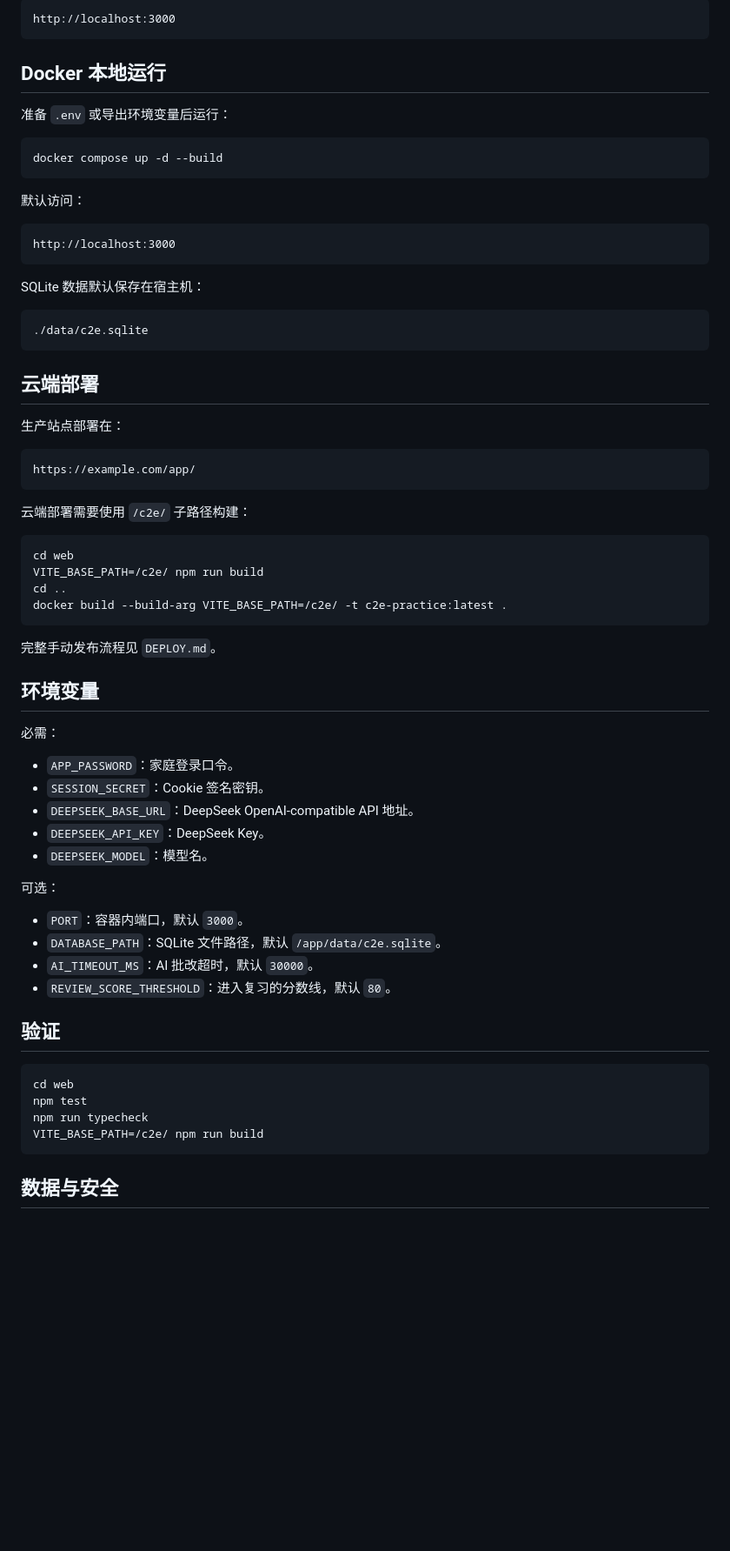
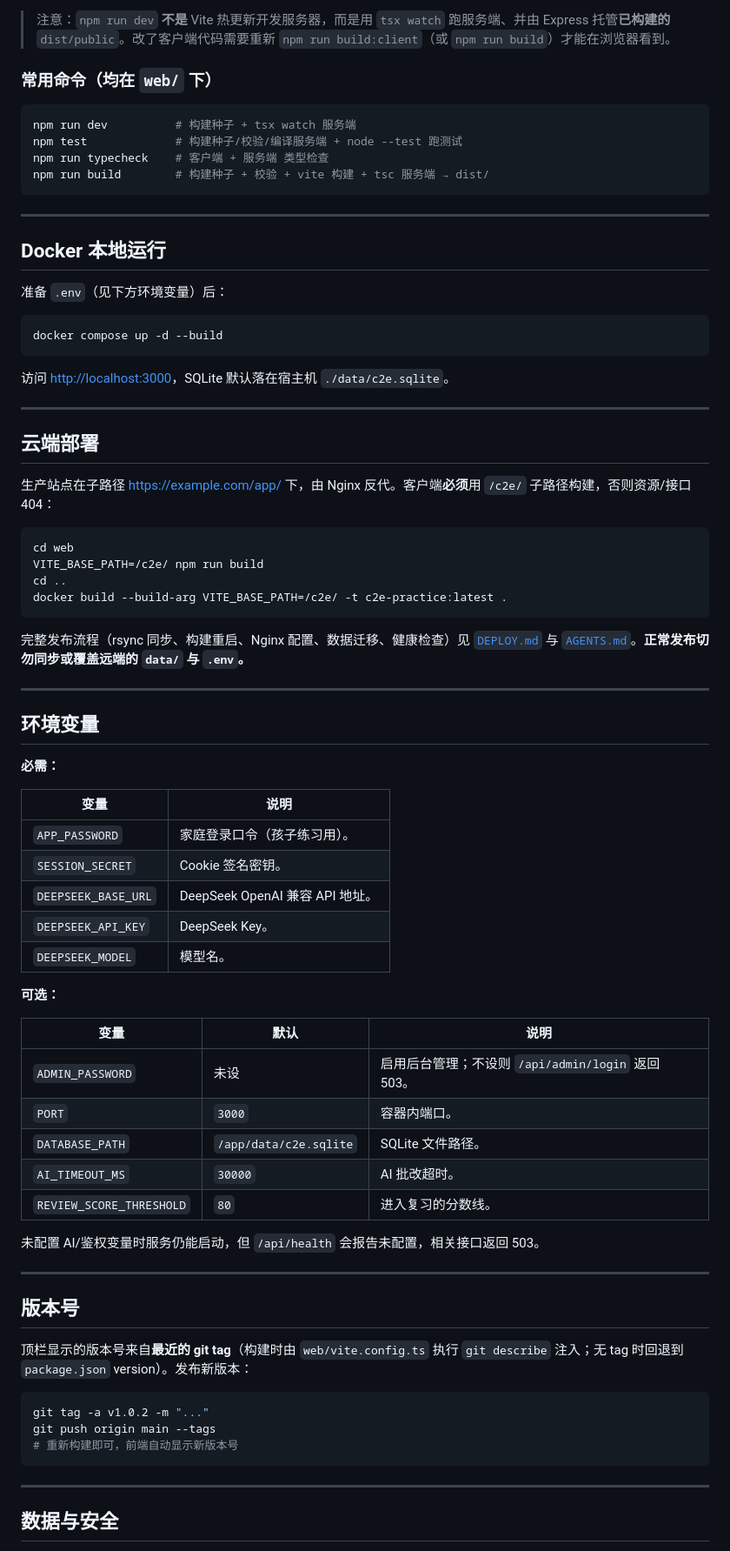
Before and after one commit to nesnil/ssp-chinese2english, a Markdown page: README.md, the part around one of its changes. Shown at 87% size. GitHub-like rendering; blank space fills up the shorter version.

Commit message:
Rewrite README: document admin backend, word practice, and version mechanism
Co-Authored-By: Claude Opus 4.8 <noreply@anthropic.com>

````diff
--- a/README.md
+++ b/README.md
@@ -56,37 +86,32 @@ npm run dev
 
-```text
-http://localhost:3000
+> 注意：`npm run dev` **不是** Vite 热更新开发服务器，而是用 `tsx watch` 跑服务端、并由 Express 托管**已构建的** `dist/public`。改了客户端代码需要重新 `npm run build:client`（或 `npm run build`）才能在浏览器看到。
+
+### 常用命令（均在 `web/` 下）
+
+```bash
+npm run dev          # 构建种子 + tsx watch 服务端
+npm test             # 构建种子/校验/编译服务端 + node --test 跑测试
+npm run typecheck    # 客户端 + 服务端 类型检查
+npm run build        # 构建种子 + 校验 + vite 构建 + tsc 服务端 → dist/
 ```
+
+---
 
 ## Docker 本地运行
 
-准备 `.env` 或导出环境变量后运行：
+准备 `.env`（见下方环境变量）后：
 
 ```bash
 docker compose up -d --build
 ```
 
-默认访问：
+访问 <http://localhost:3000>，SQLite 默认落在宿主机 `./data/c2e.sqlite`。
 
-```text
-http://localhost:3000
-```
-
-SQLite 数据默认保存在宿主机：
-
-```text
-./data/c2e.sqlite
-```
+---
 
 ## 云端部署
 
-生产站点部署在：
-
-```text
-https://example.com/app/
-```
-
-云端部署需要使用 `/c2e/` 子路径构建：
+生产站点在子路径 <https://example.com/app/> 下，由 Nginx 反代。客户端**必须**用 `/c2e/` 子路径构建，否则资源/接口 404：
 
 ```bash
 cd web
@@ -95,33 +120,47 @@ cd ..
 docker build --build-arg VITE_BASE_PATH=/c2e/ -t c2e-practice:latest .
 ```
 
-完整手动发布流程见 `DEPLOY.md`。
+完整发布流程（rsync 同步、构建重启、Nginx 配置、数据迁移、健康检查）见 [`DEPLOY.md`](DEPLOY.md) 与 [`AGENTS.md`](AGENTS.md)。**正常发布切勿同步或覆盖远端的 `data/` 与 `.env`。**
+
+---
 
 ## 环境变量
 
-必需：
+**必需：**
 
-- `APP_PASSWORD`：家庭登录口令。
-- `SESSION_SECRET`：Cookie 签名密钥。
-- `DEEPSEEK_BASE_URL`：DeepSeek OpenAI-compatible API 地址。
-- `DEEPSEEK_API_KEY`：DeepSeek Key。
-- `DEEPSEEK_MODEL`：模型名。
+| 变量 | 说明 |
+| --- | --- |
+| `APP_PASSWORD` | 家庭登录口令（孩子练习用）。|
+| `SESSION_SECRET` | Cookie 签名密钥。|
+| `DEEPSEEK_BASE_URL` | DeepSeek OpenAI 兼容 API 地址。|
+| `DEEPSEEK_API_KEY` | DeepSeek Key。|
+| `DEEPSEEK_MODEL` | 模型名。|
 
-可选：
+**可选：**
 
-- `PORT`：容器内端口，默认 `3000`。
-- `DATABASE_PATH`：SQLite 文件路径，默认 `/app/data/c2e.sqlite`。
-- `AI_TIMEOUT_MS`：AI 批改超时，默认 `30000`。
-- `REVIEW_SCORE_THRESHOLD`：进入复习的分数线，默认 `80`。
+| 变量 | 默认 | 说明 |
+| --- | --- | --- |
+| `ADMIN_PASSWORD` | 未设 | 启用后台管理；不设则 `/api/admin/login` 返回 503。|
+| `PORT` | `3000` | 容器内端口。|
+| `DATABASE_PATH` | `/app/data/c2e.sqlite` | SQLite 文件路径。|
+| `AI_TIMEOUT_MS` | `30000` | AI 批改超时。|
+| `REVIEW_SCORE_THRESHOLD` | `80` | 进入复习的分数线。|
 
-## 验证
+未配置 AI/鉴权变量时服务仍能启动，但 `/api/health` 会报告未配置，相关接口返回 503。
+
+---
+
+## 版本号
+
+顶栏显示的版本号来自**最近的 git tag**（构建时由 `web/vite.config.ts` 执行 `git describe` 注入；无 tag 时回退到 `package.json` version）。发布新版本：
 
 ```bash
-cd web
-npm test
-npm run typecheck
-VITE_BASE_PATH=/c2e/ npm run build
+git tag -a v1.0.2 -m "..."
+git push origin main --tags
+# 重新构建即可，前端自动显示新版本号
 ```
+
+---
 
 ## 数据与安全
 
````
Also changed, not shown: other parts of README.md (+64 -35 lines).
